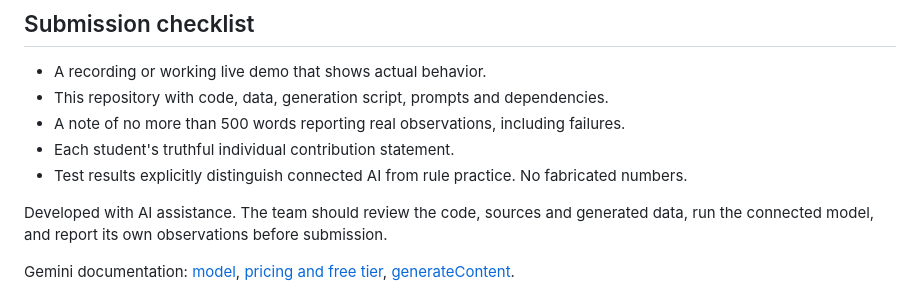
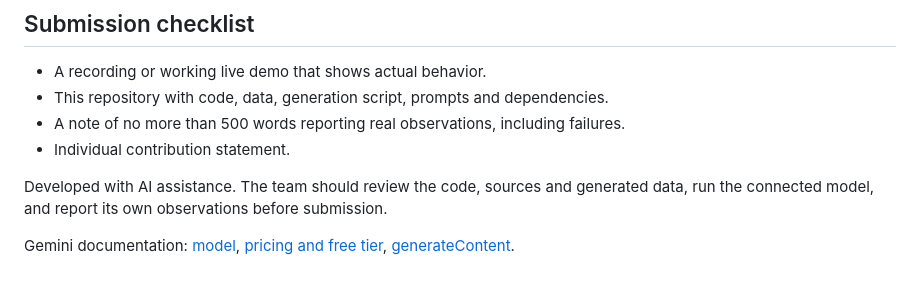
Before and after one commit to muhamed-hashi/INFO492-Team-8, a Markdown page: team8-demo1/README.md, the part around the change. Drawn GitHub-style.

```diff
--- a/team8-demo1/README.md
+++ b/team8-demo1/README.md
@@ -98,8 +98,7 @@ This prototype serves only on the local computer. It is not a production constru
 - A recording or working live demo that shows actual behavior.
 - This repository with code, data, generation script, prompts and dependencies.
 - A note of no more than 500 words reporting real observations, including failures.
-- Each student's truthful individual contribution statement.
-- Test results explicitly distinguish connected AI from rule practice. No fabricated numbers.
+- Individual contribution statement.
 
 Developed with AI assistance. The team should review the code, sources and generated data, run the connected model, and report its own observations before submission.
 
```
